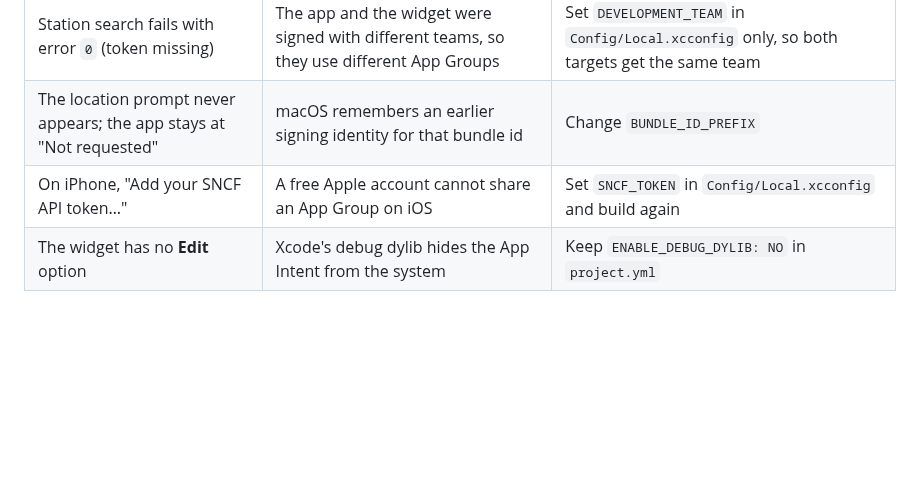
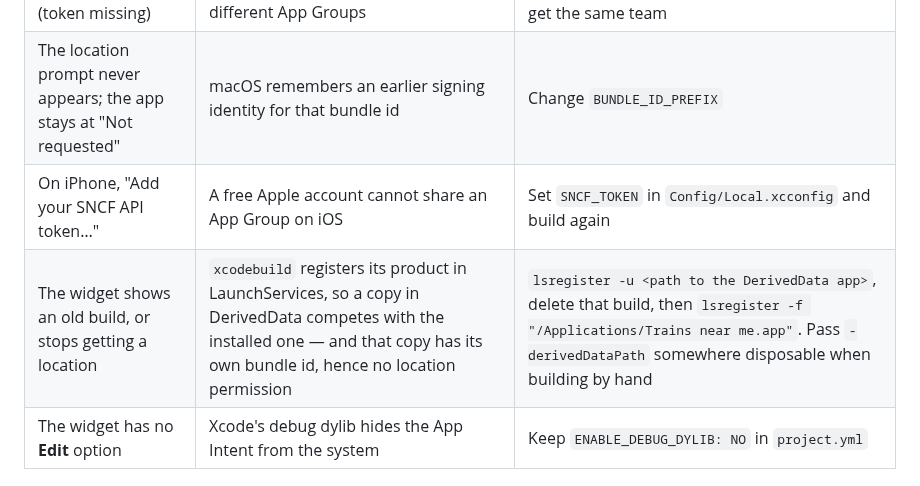
Before and after one commit to Wonskcalb/trains-near-me, a Markdown page: README.md, the part around the change. Rendered like a GitHub page; blank space fills up the shorter version.

```diff
--- a/README.md
+++ b/README.md
@@ -158,6 +158,7 @@ The 38 tests make no live API calls. They cover:
 | Station search fails with error `0` (token missing) | The app and the widget were signed with different teams, so they use different App Groups | Set `DEVELOPMENT_TEAM` in `Config/Local.xcconfig` only, so both targets get the same team |
 | The location prompt never appears; the app stays at "Not requested" | macOS remembers an earlier signing identity for that bundle id | Change `BUNDLE_ID_PREFIX` |
 | On iPhone, "Add your SNCF API token…" | A free Apple account cannot share an App Group on iOS | Set `SNCF_TOKEN` in `Config/Local.xcconfig` and build again |
+| The widget shows an old build, or stops getting a location | `xcodebuild` registers its product in LaunchServices, so a copy in DerivedData competes with the installed one — and that copy has its own bundle id, hence no location permission | `lsregister -u <path to the DerivedData app>`, delete that build, then `lsregister -f "/Applications/Trains near me.app"`. Pass `-derivedDataPath` somewhere disposable when building by hand |
 | The widget has no **Edit** option | Xcode's debug dylib hides the App Intent from the system | Keep `ENABLE_DEBUG_DYLIB: NO` in `project.yml` |
 
 ## Screenshots
```
Also changed, not shown: CHANGELOG.md (+5 -0 lines), Design/widget-dark.png, Design/widget-light.png, Design/widget-states.png, 4 other files.
